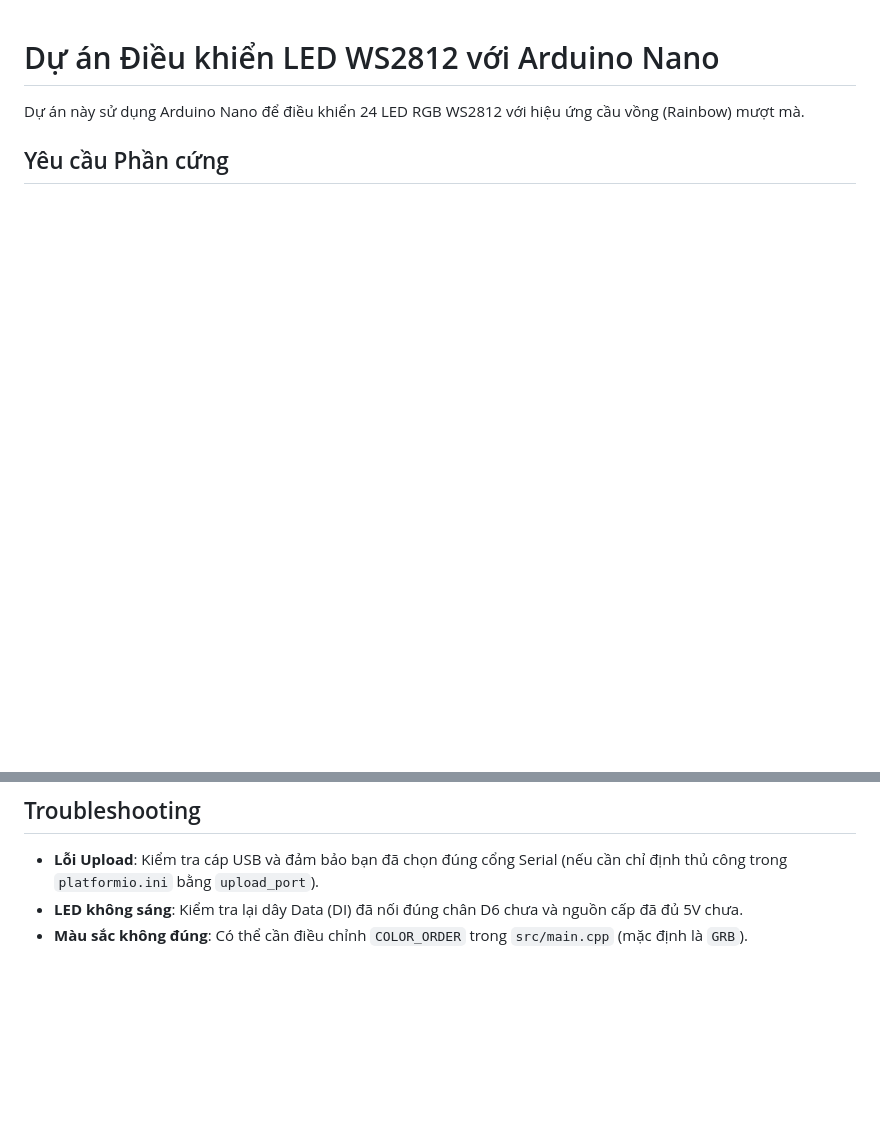
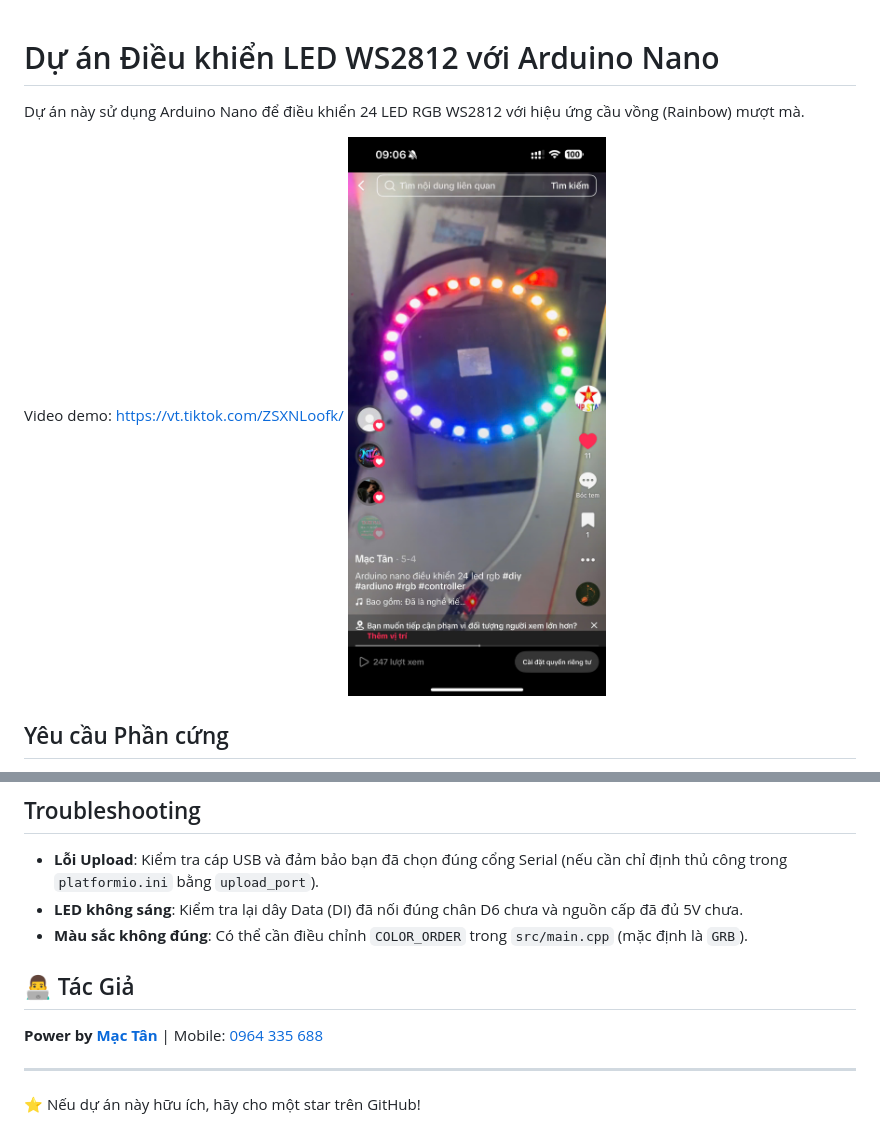
Before and after one commit to mvtcode/esp32-project, a Markdown page: README.md, 2 parts joined by grey strips. Drawn GitHub-style; pictures changed too: screenshoot.jpg (added); blank space fills up the shorter version.

```diff
--- a/README.md
+++ b/README.md
@@ -2,5 +2,8 @@
 
 Dự án này sử dụng Arduino Nano để điều khiển 24 LED RGB WS2812 với hiệu ứng cầu vồng (Rainbow) mượt mà.
 
+Video demo: [https://vt.tiktok.com/ZSXNLoofk/
+![Tiktok](screenshoot.jpg)](https://vt.tiktok.com/ZSXNLoofk/)
+
 ## Yêu cầu Phần cứng
 
@@ -50,3 +57,11 @@ File `platformio.ini` đã được cấu hình sẵn:
 - **Lỗi Upload**: Kiểm tra cáp USB và đảm bảo bạn đã chọn đúng cổng Serial (nếu cần chỉ định thủ công trong `platformio.ini` bằng `upload_port`).
 - **LED không sáng**: Kiểm tra lại dây Data (DI) đã nối đúng chân D6 chưa và nguồn cấp đã đủ 5V chưa.
 - **Màu sắc không đúng**: Có thể cần điều chỉnh `COLOR_ORDER` trong `src/main.cpp` (mặc định là `GRB`).
+
+## 👨‍💻 Tác Giả
+
+**Power by [Mạc Tân](https://www.facebook.com/mvt.hp.star/)** | Mobile: [0964 335 688](tel:0964335688)
+
+---
+
+⭐ Nếu dự án này hữu ích, hãy cho một star trên GitHub!
```
Also changed, not shown: other parts of README.md (+10 -6 lines).
